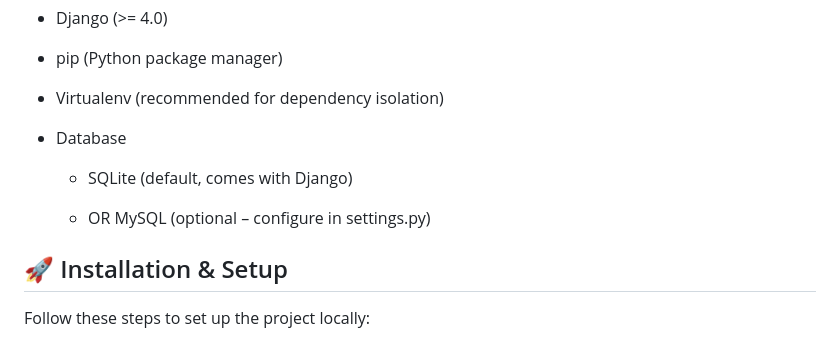
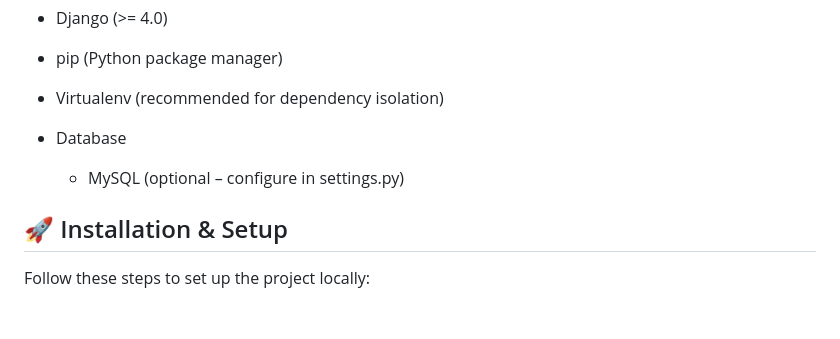
Before and after one commit to deepshikha04yadav/Sports-Quota-Recruitment, a Markdown page: README.md, the part around the change. Drawn GitHub-style; blank space fills up the shorter version.

Commit message:
Clarify database options in README
Removed SQLite mention and clarified MySQL as optional.

```diff
--- a/README.md
+++ b/README.md
@@ -44,10 +44,7 @@ Before setting up the project, make sure you have the following installed:
 * Virtualenv (recommended for dependency isolation)
 
 * Database
-
-  * SQLite (default, comes with Django)
-
-  * OR MySQL (optional – configure in settings.py)
+  * MySQL (optional – configure in settings.py)
 
 ## 🚀 Installation & Setup
 
```
